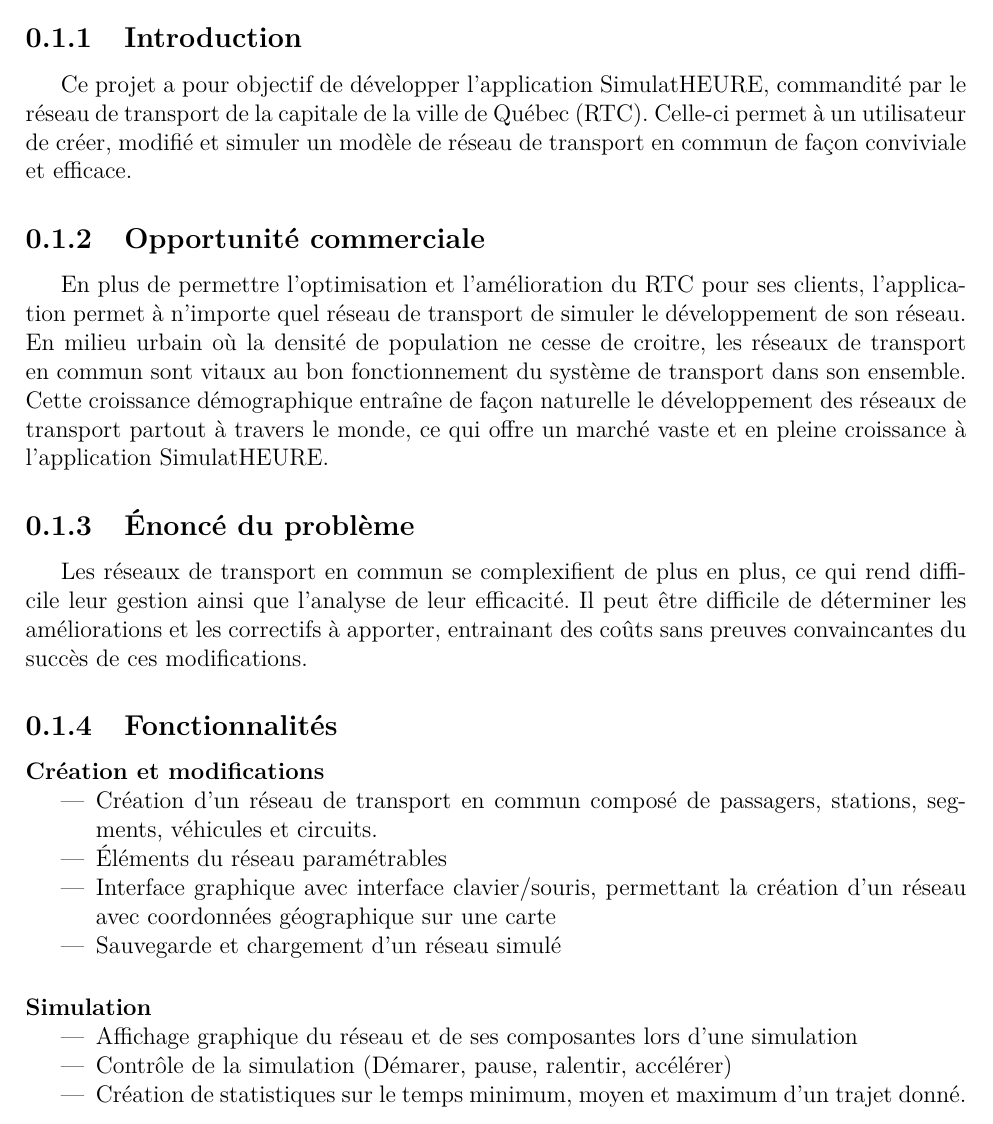
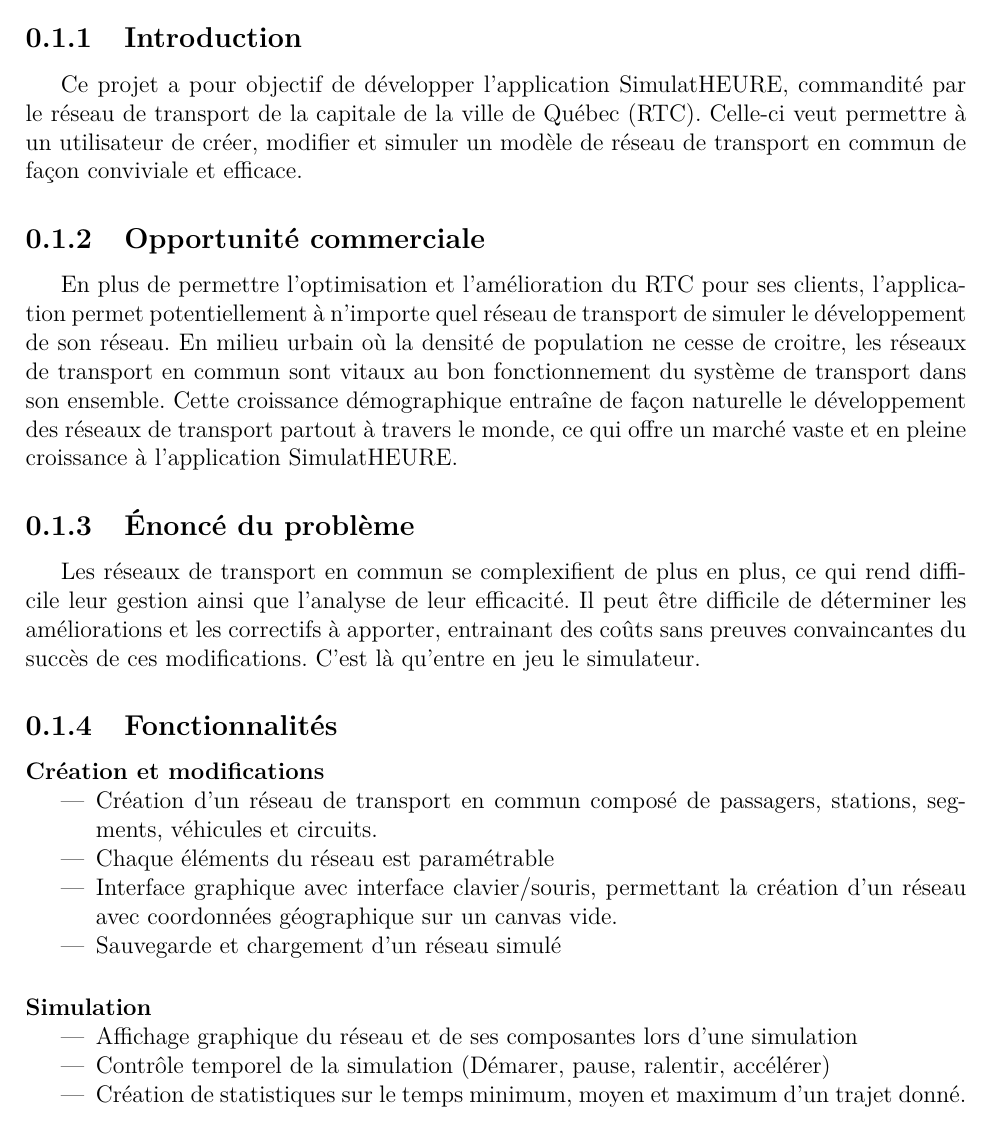
Before and after one commit to jmprovencher/City-Bus-Simulator, a LaTeX document (Rapport/Rapport de developpement.tex, which reads Rapport/tex/Remi/Vision.tex): part of page 4 of 6, cut so that both start at the same text. Compiled offline with pdfLaTeX; the source files are stored in an older character set and shown here as Unicode.

Commit message:
Corrections dans Vision
Fautes etc...

```diff
--- a/Rapport/tex/Remi/Vision.tex
+++ b/Rapport/tex/Remi/Vision.tex
@@ -2,30 +2,30 @@
 \label{Vision}
 
 \subsection{Introduction}
-Ce projet a pour objectif de développer l’application SimulatHEURE, commandité par le réseau de transport de la capitale de la ville de Québec (RTC). Celle-ci permet à un utilisateur de créer, modifié et simuler un modèle de réseau de transport en commun de façon conviviale et efficace.
+Ce projet a pour objectif de développer l’application SimulatHEURE, commandité par le réseau de transport de la capitale de la ville de Québec (RTC). Celle-ci veut permettre à un utilisateur de créer, modifier et simuler un modèle de réseau de transport en commun de façon conviviale et efficace.
 
 \subsection{Opportunité commerciale}
 
-En plus de permettre l’optimisation et l’amélioration du RTC pour ses clients, l’application permet à n’importe quel réseau de transport de simuler le développement de son réseau. En milieu urbain où la densité de population ne cesse de croitre, les réseaux de transport en commun sont vitaux au bon fonctionnement du système de transport dans son ensemble. Cette croissance démographique entraîne de façon naturelle le développement des réseaux de transport partout à travers le monde, ce qui offre un marché vaste et en pleine croissance à l’application SimulatHEURE.
+En plus de permettre l’optimisation et l’amélioration du RTC pour ses clients, l’application permet potentiellement à n’importe quel réseau de transport de simuler le développement de son réseau. En milieu urbain où la densité de population ne cesse de croitre, les réseaux de transport en commun sont vitaux au bon fonctionnement du système de transport dans son ensemble. Cette croissance démographique entraîne de façon naturelle le développement des réseaux de transport partout à travers le monde, ce qui offre un marché vaste et en pleine croissance à l’application SimulatHEURE.
 
 \subsection{Énoncé du problème}
 
-Les réseaux de transport en commun se complexifient de plus en plus, ce qui rend difficile leur gestion ainsi que l’analyse de leur efficacité. Il peut être difficile de déterminer les améliorations et les correctifs à apporter, entrainant des coûts sans preuves convaincantes du succès de ces modifications.
+Les réseaux de transport en commun se complexifient de plus en plus, ce qui rend difficile leur gestion ainsi que l’analyse de leur efficacité. Il peut être difficile de déterminer les améliorations et les correctifs à apporter, entrainant des coûts sans preuves convaincantes du succès de ces modifications. C'est là qu'entre en jeu le simulateur.
 
 \subsection{Fonctionnalités}
 
 \paragraph{Création et modifications}
 \begin{itemize}
   \item Création d’un réseau de transport en commun composé de passagers, stations, segments, véhicules et circuits.
-  \item Éléments du réseau paramétrables
-  \item Interface graphique avec interface clavier/souris, permettant la création d’un réseau avec coordonnées géographique sur une carte
+  \item Chaque éléments du réseau est paramétrable
+  \item Interface graphique avec interface clavier/souris, permettant la création d’un réseau avec coordonnées géographique sur un canvas vide.
 \item Sauvegarde et chargement d'un réseau simulé
 \end{itemize}
 
 \paragraph{Simulation}
 \begin{itemize}
   \item Affichage graphique du réseau et de ses composantes lors d’une simulation
-  \item Contrôle de la simulation (Démarer, pause, ralentir, accélérer)
+  \item Contrôle temporel de la simulation (Démarer, pause, ralentir, accélérer)
   \item  Création de statistiques sur le temps minimum, moyen et maximum d’un trajet donné.
 \end{itemize}
 
```
